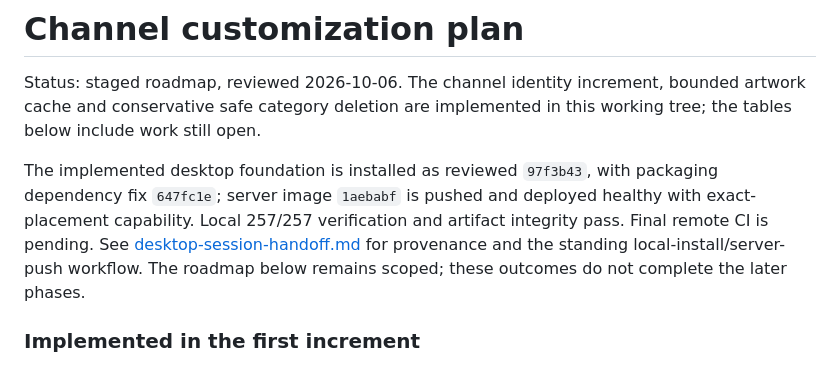
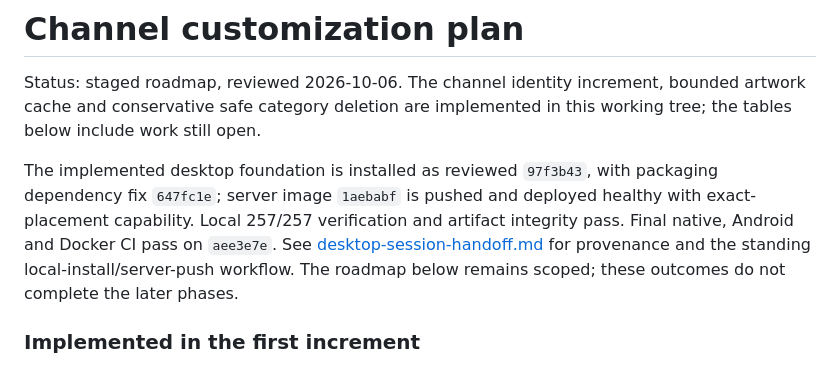
Before and after one commit to Sleepy-Studio/OmaChat, a Markdown page: docs/channel-customization-plan.md, the part around the change. GitHub-like rendering.

```diff
--- a/docs/channel-customization-plan.md
+++ b/docs/channel-customization-plan.md
@@ -5,7 +5,7 @@ Status: staged roadmap, reviewed 2026-10-06. The channel identity increment, bou
 The implemented desktop foundation is installed as reviewed `97f3b43`, with
 packaging dependency fix `647fc1e`; server image `1aebabf` is pushed and deployed
 healthy with exact-placement capability. Local 257/257 verification and artifact
-integrity pass. Final remote CI is pending. See
+integrity pass. Final native, Android and Docker CI pass on `aee3e7e`. See
 [desktop-session-handoff.md](desktop-session-handoff.md) for provenance and the
 standing local-install/server-push workflow. The roadmap below remains scoped;
 these outcomes do not complete the later phases.
```
Also changed, not shown: docs/desktop-session-handoff.md (+2 -3 lines), docs/ui-ux-improvement-plan.md (+1 -1 lines).
